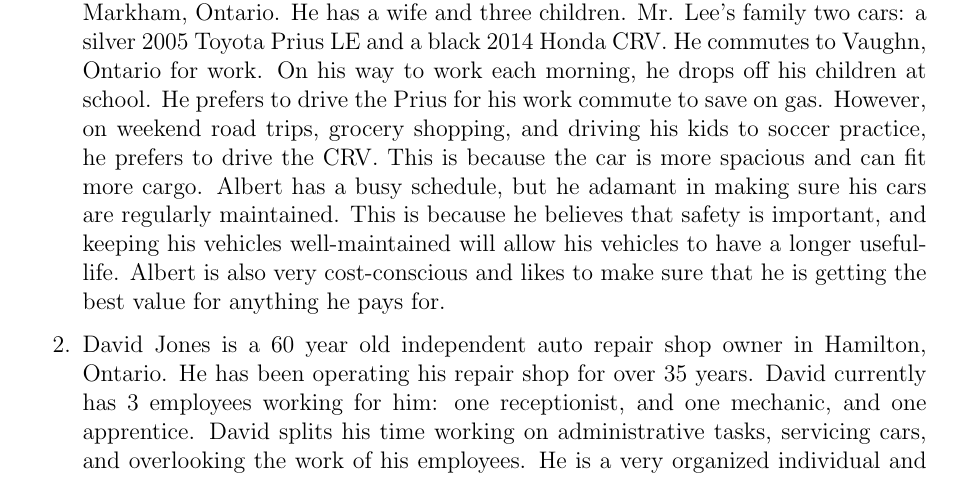
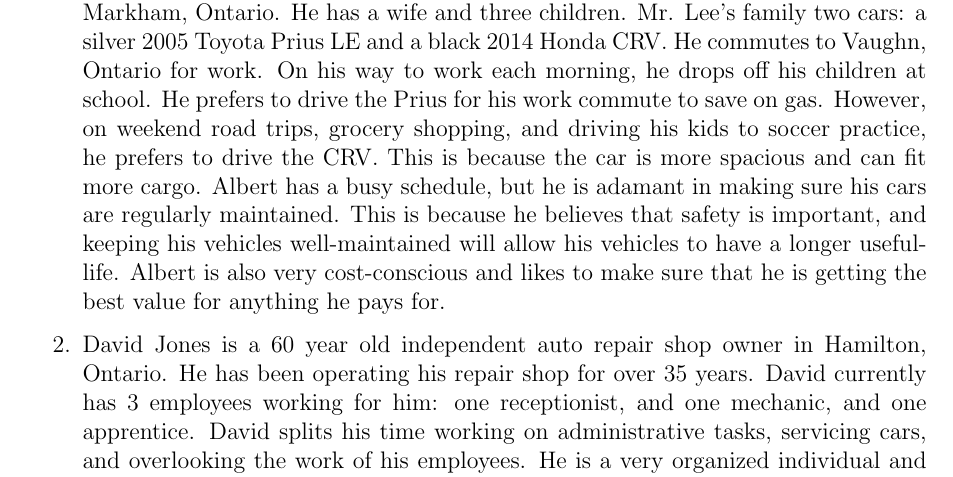
Before and after one commit to arkinmodi/project-sayyara, a LaTeX document (docs/SRS/SRS.tex): part of page 6 of 32, cut so that both start at the same text. Compiled offline with pdfLaTeX.

Commit message:
Update docs/SRS/SRS.tex
Co-authored-by: Arkin Modi <16737086+arkinmodi@users.noreply.github.com>

```diff
--- a/docs/SRS/SRS.tex
+++ b/docs/SRS/SRS.tex
@@ -231,7 +231,7 @@ implementing the project.
 	      drops off his children at school. He prefers to drive the Prius for his work commute to save on
 	      gas. However, on weekend road trips, grocery shopping, and driving his kids to soccer practice, he
 	      prefers to drive the CRV. This is because the car is more spacious and can fit more cargo. Albert
-	      has a busy schedule, but he adamant in making sure his cars are regularly maintained. This is
+	      has a busy schedule, but he is adamant in making sure his cars are regularly maintained. This is
 	      because he believes that safety is important, and keeping his vehicles well-maintained will allow
 	      his vehicles to have a longer useful-life. Albert is also very cost-conscious and likes to make
 	      sure that he is getting the best value for anything he pays for.
```
